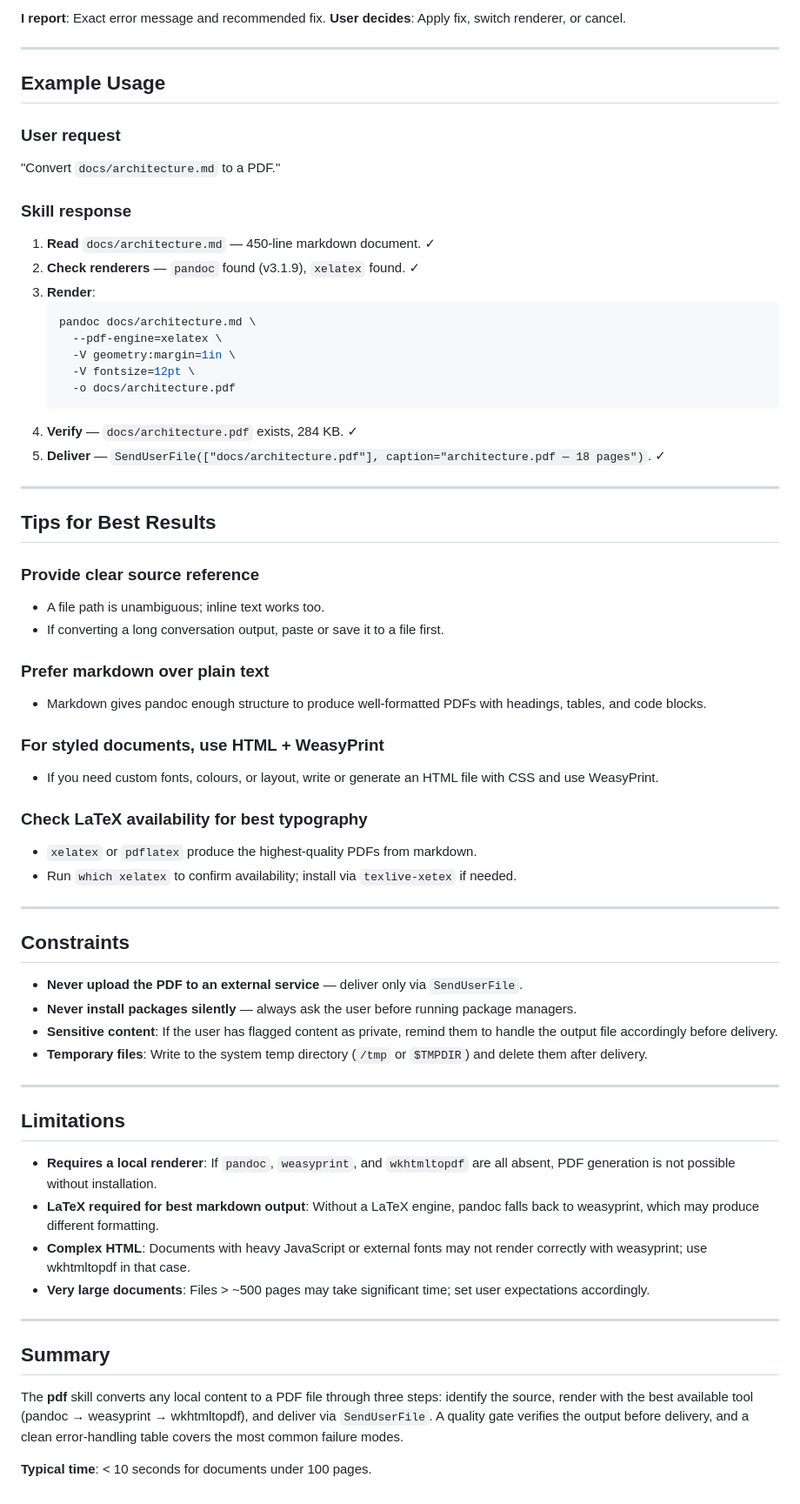
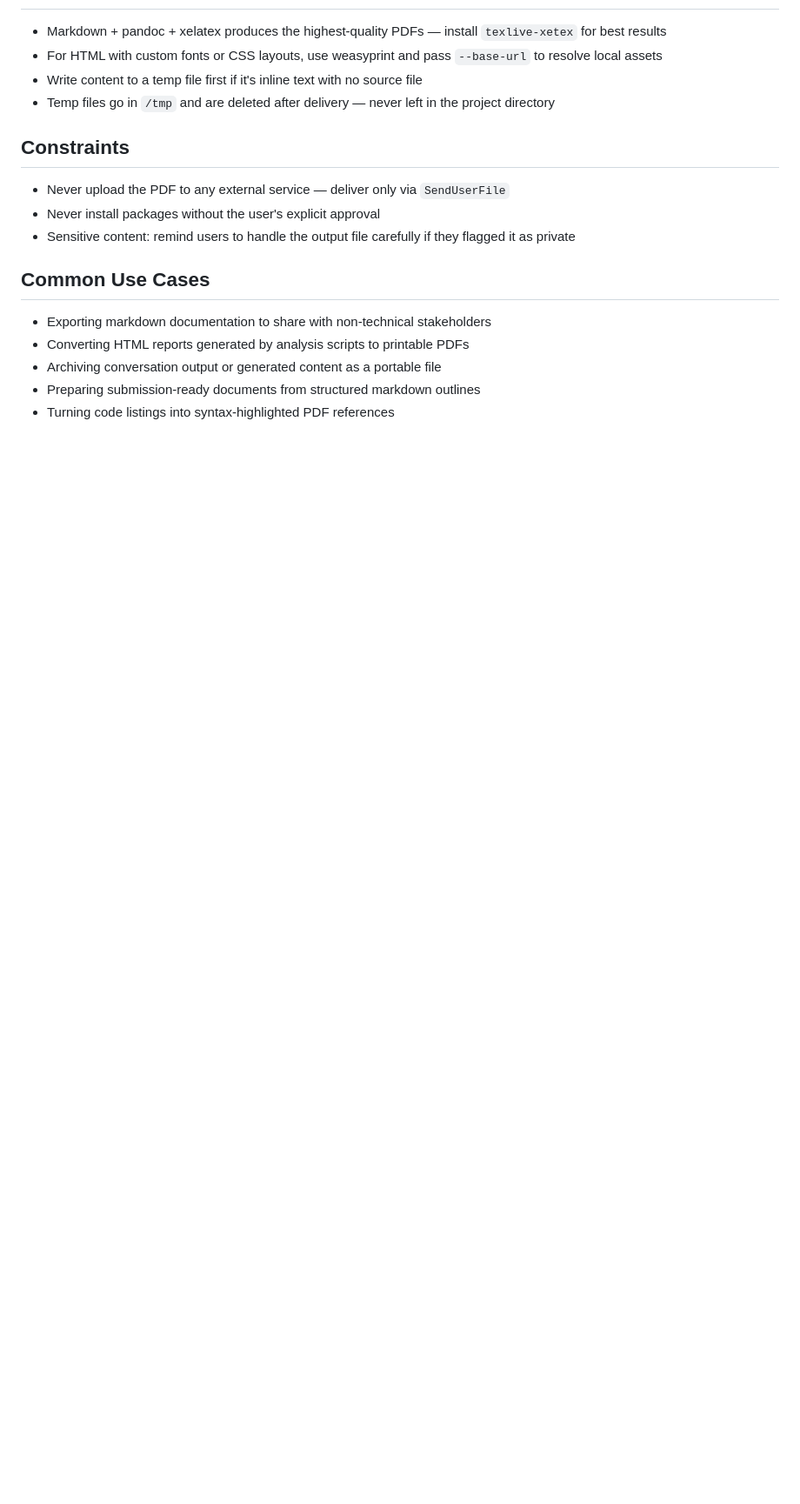
Before and after one commit to acgcruz1978/seixos61esio, a Markdown page: skills/pdf/SKILL.md, the part around one of its changes. Shown at 87% size. GitHub-like rendering; blank space fills up the shorter version.

````diff
--- a/skills/pdf/SKILL.md
+++ b/skills/pdf/SKILL.md
@@ -242,68 +121,18 @@ If any item fails, diagnose and fix before delivering.
-**I report**: Exact error message and recommended fix.
-**User decides**: Apply fix, switch renderer, or cancel.
-
----
-
-## Example Usage
-
-### User request
-"Convert `docs/architecture.md` to a PDF."
-
-### Skill response
-
-1. **Read** `docs/architecture.md` — 450-line markdown document. ✓
-2. **Check renderers** — `pandoc` found (v3.1.9), `xelatex` found. ✓
-3. **Render**:
-   ```bash
-   pandoc docs/architecture.md \
-     --pdf-engine=xelatex \
-     -V geometry:margin=1in \
-     -V fontsize=12pt \
-     -o docs/architecture.pdf
-   ```
-4. **Verify** — `docs/architecture.pdf` exists, 284 KB. ✓
-5. **Deliver** — `SendUserFile(["docs/architecture.pdf"], caption="architecture.pdf — 18 pages")`. ✓
-
----
-
-## Tips for Best Results
-
-### Provide clear source reference
-- A file path is unambiguous; inline text works too.
-- If converting a long conversation output, paste or save it to a file first.
-
-### Prefer markdown over plain text
-- Markdown gives pandoc enough structure to produce well-formatted PDFs with headings, tables, and code blocks.
-
-### For styled documents, use HTML + WeasyPrint
-- If you need custom fonts, colours, or layout, write or generate an HTML file with CSS and use WeasyPrint.
-
-### Check LaTeX availability for best typography
-- `xelatex` or `pdflatex` produce the highest-quality PDFs from markdown.
-- Run `which xelatex` to confirm availability; install via `texlive-xetex` if needed.
-
----
+- Markdown + pandoc + xelatex produces the highest-quality PDFs — install `texlive-xetex` for best results
+- For HTML with custom fonts or CSS layouts, use weasyprint and pass `--base-url` to resolve local assets
+- Write content to a temp file first if it's inline text with no source file
+- Temp files go in `/tmp` and are deleted after delivery — never left in the project directory
 
 ## Constraints
 
-- **Never upload the PDF to an external service** — deliver only via `SendUserFile`.
-- **Never install packages silently** — always ask the user before running package managers.
-- **Sensitive content**: If the user has flagged content as private, remind them to handle the output file accordingly before delivery.
-- **Temporary files**: Write to the system temp directory (`/tmp` or `$TMPDIR`) and delete them after delivery.
+- Never upload the PDF to any external service — deliver only via `SendUserFile`
+- Never install packages without the user's explicit approval
+- Sensitive content: remind users to handle the output file carefully if they flagged it as private
 
----
+## Common Use Cases
 
-## Limitations
-
-- **Requires a local renderer**: If `pandoc`, `weasyprint`, and `wkhtmltopdf` are all absent, PDF generation is not possible without installation.
-- **LaTeX required for best markdown output**: Without a LaTeX engine, pandoc falls back to weasyprint, which may produce different formatting.
-- **Complex HTML**: Documents with heavy JavaScript or external fonts may not render correctly with weasyprint; use wkhtmltopdf in that case.
-- **Very large documents**: Files > ~500 pages may take significant time; set user expectations accordingly.
-
----
-
-## Summary
-
-The **pdf** skill converts any local content to a PDF file through three steps: identify the source, render with the best available tool (pandoc → weasyprint → wkhtmltopdf), and deliver via `SendUserFile`. A quality gate verifies the output before delivery, and a clean error-handling table covers the most common failure modes.
-
-**Typical time**: < 10 seconds for documents under 100 pages.
+- Exporting markdown documentation to share with non-technical stakeholders
+- Converting HTML reports generated by analysis scripts to printable PDFs
+- Archiving conversation output or generated content as a portable file
+- Preparing submission-ready documents from structured markdown outlines
+- Turning code listings into syntax-highlighted PDF references
````
Also changed, not shown: other parts of skills/pdf/SKILL.md (+76 -197 lines).
